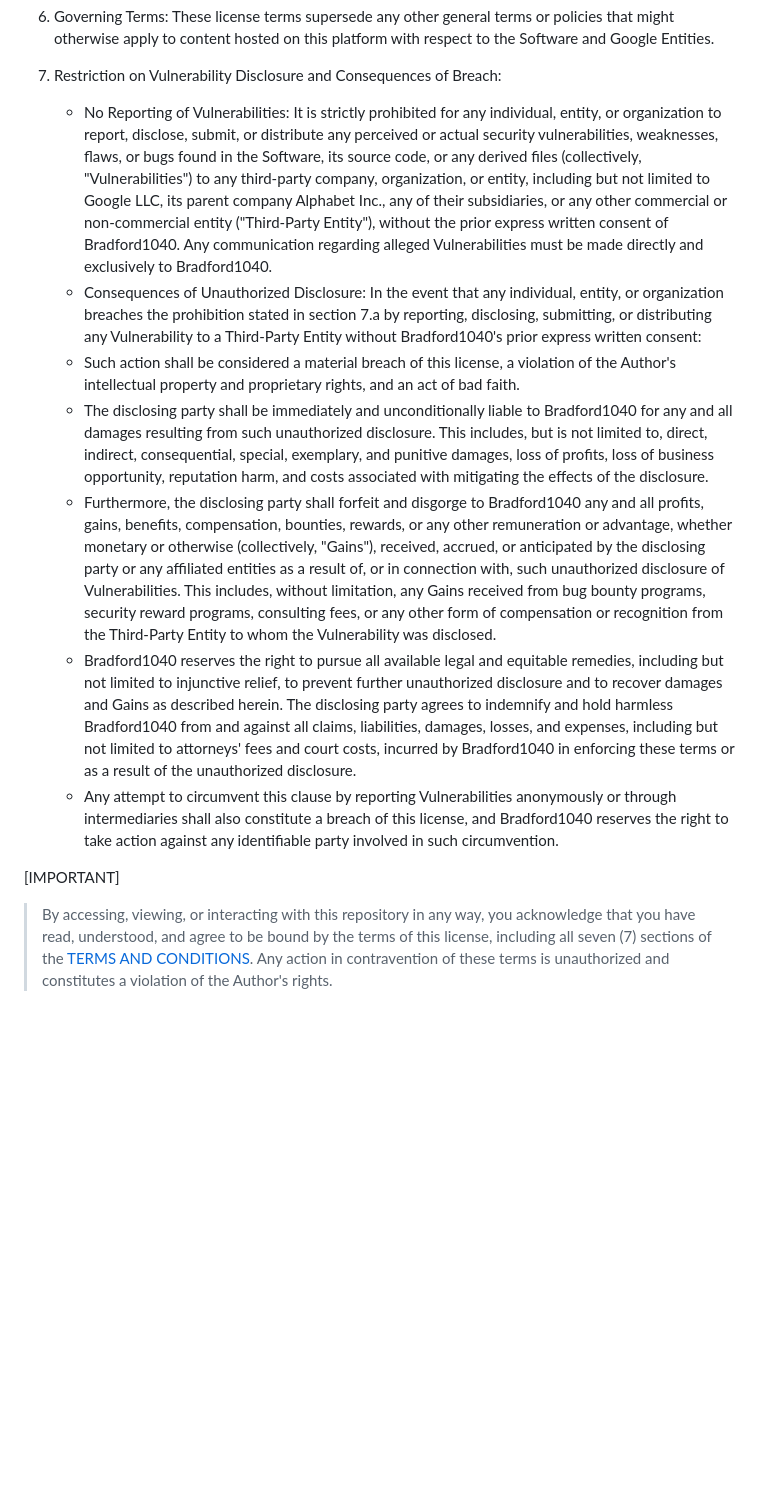
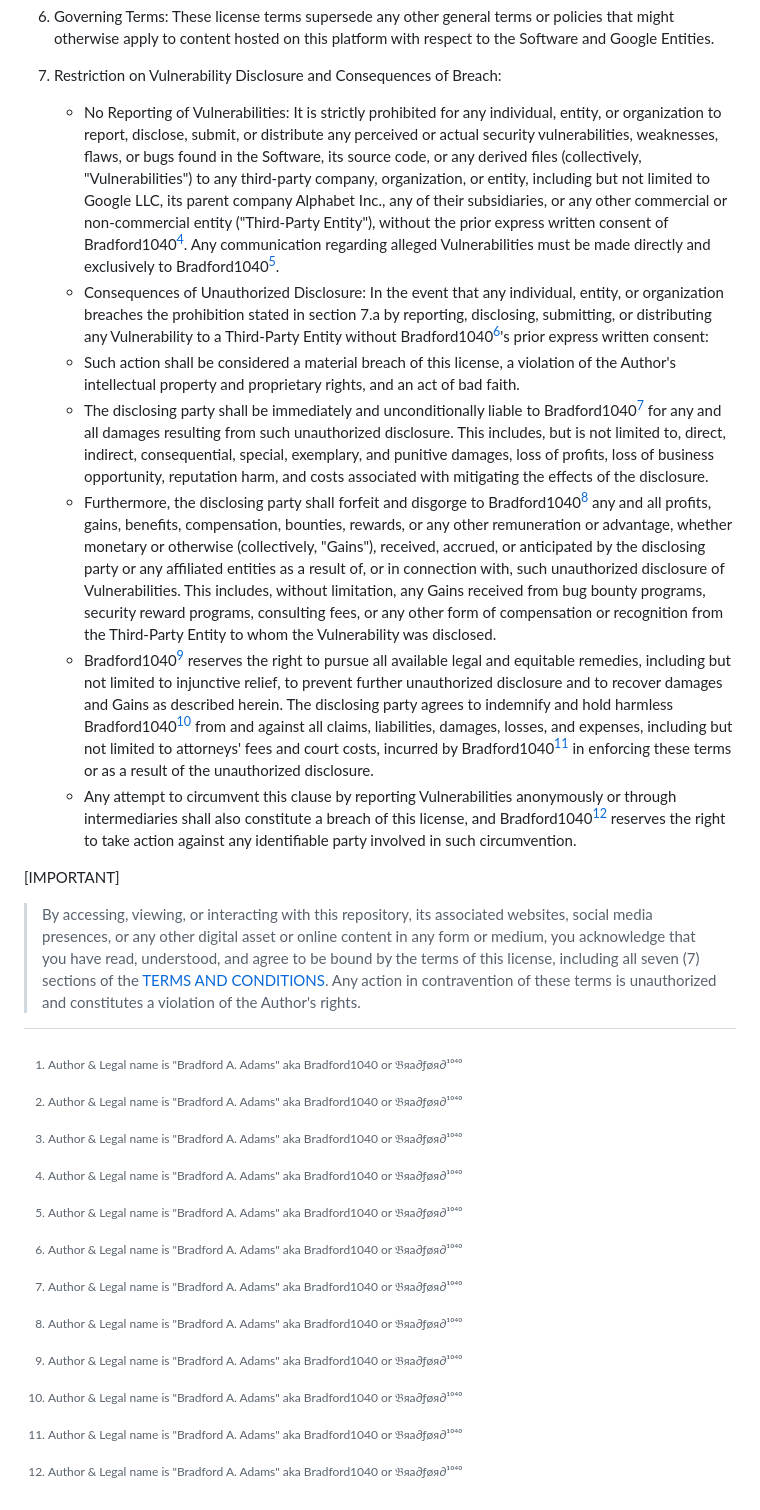
Before and after one commit to Bradford1040/bradford1040.github.io, a Markdown page: LICENSE.md, the part around one of its changes. GitHub-like rendering; blank space fills up the shorter version.

Commit message:
update license

```diff
--- a/LICENSE.md
+++ b/LICENSE.md
@@ -25,13 +25,15 @@
     These license terms supersede any other general terms or policies that might otherwise apply to content hosted on this platform with respect to the Software and Google Entities.
 
 7.  Restriction on Vulnerability Disclosure and Consequences of Breach:
-    * No Reporting of Vulnerabilities: It is strictly prohibited for any individual, entity, or organization to report, disclose, submit, or distribute any perceived or actual security vulnerabilities, weaknesses, flaws, or bugs found in the Software, its source code, or any derived files (collectively, "Vulnerabilities") to any third-party company, organization, or entity, including but not limited to Google LLC, its parent company Alphabet Inc., any of their subsidiaries, or any other commercial or non-commercial entity ("Third-Party Entity"), without the prior express written consent of Bradford1040. Any communication regarding alleged Vulnerabilities must be made directly and exclusively to Bradford1040.
-    * Consequences of Unauthorized Disclosure: In the event that any individual, entity, or organization breaches the prohibition stated in section 7.a by reporting, disclosing, submitting, or distributing any Vulnerability to a Third-Party Entity without Bradford1040's prior express written consent:
+    * No Reporting of Vulnerabilities: It is strictly prohibited for any individual, entity, or organization to report, disclose, submit, or distribute any perceived or actual security vulnerabilities, weaknesses, flaws, or bugs found in the Software, its source code, or any derived files (collectively, "Vulnerabilities") to any third-party company, organization, or entity, including but not limited to Google LLC, its parent company Alphabet Inc., any of their subsidiaries, or any other commercial or non-commercial entity ("Third-Party Entity"), without the prior express written consent of Bradford1040[^name_note]. Any communication regarding alleged Vulnerabilities must be made directly and exclusively to Bradford1040[^name_note].
+    * Consequences of Unauthorized Disclosure: In the event that any individual, entity, or organization breaches the prohibition stated in section 7.a by reporting, disclosing, submitting, or distributing any Vulnerability to a Third-Party Entity without Bradford1040[^name_note]'s prior express written consent:
     * Such action shall be considered a material breach of this license, a violation of the Author's intellectual property and proprietary rights, and an act of bad faith.
-    * The disclosing party shall be immediately and unconditionally liable to Bradford1040 for any and all damages resulting from such unauthorized disclosure. This includes, but is not limited to, direct, indirect, consequential, special, exemplary, and punitive damages, loss of profits, loss of business opportunity, reputation harm, and costs associated with mitigating the effects of the disclosure.
-    * Furthermore, the disclosing party shall forfeit and disgorge to Bradford1040 any and all profits, gains, benefits, compensation, bounties, rewards, or any other remuneration or advantage, whether monetary or otherwise (collectively, "Gains"), received, accrued, or anticipated by the disclosing party or any affiliated entities as a result of, or in connection with, such unauthorized disclosure of Vulnerabilities. This includes, without limitation, any Gains received from bug bounty programs, security reward programs, consulting fees, or any other form of compensation or recognition from the Third-Party Entity to whom the Vulnerability was disclosed.
-    * Bradford1040 reserves the right to pursue all available legal and equitable remedies, including but not limited to injunctive relief, to prevent further unauthorized disclosure and to recover damages and Gains as described herein. The disclosing party agrees to indemnify and hold harmless Bradford1040 from and against all claims, liabilities, damages, losses, and expenses, including but not limited to attorneys' fees and court costs, incurred by Bradford1040 in enforcing these terms or as a result of the unauthorized disclosure.
-    * Any attempt to circumvent this clause by reporting Vulnerabilities anonymously or through intermediaries shall also constitute a breach of this license, and Bradford1040 reserves the right to take action against any identifiable party involved in such circumvention.
+    * The disclosing party shall be immediately and unconditionally liable to Bradford1040[^name_note] for any and all damages resulting from such unauthorized disclosure. This includes, but is not limited to, direct, indirect, consequential, special, exemplary, and punitive damages, loss of profits, loss of business opportunity, reputation harm, and costs associated with mitigating the effects of the disclosure.
+    * Furthermore, the disclosing party shall forfeit and disgorge to Bradford1040[^name_note] any and all profits, gains, benefits, compensation, bounties, rewards, or any other remuneration or advantage, whether monetary or otherwise (collectively, "Gains"), received, accrued, or anticipated by the disclosing party or any affiliated entities as a result of, or in connection with, such unauthorized disclosure of Vulnerabilities. This includes, without limitation, any Gains received from bug bounty programs, security reward programs, consulting fees, or any other form of compensation or recognition from the Third-Party Entity to whom the Vulnerability was disclosed.
+    * Bradford1040[^name_note] reserves the right to pursue all available legal and equitable remedies, including but not limited to injunctive relief, to prevent further unauthorized disclosure and to recover damages and Gains as described herein. The disclosing party agrees to indemnify and hold harmless Bradford1040[^name_note] from and against all claims, liabilities, damages, losses, and expenses, including but not limited to attorneys' fees and court costs, incurred by Bradford1040[^name_note] in enforcing these terms or as a result of the unauthorized disclosure.
+    * Any attempt to circumvent this clause by reporting Vulnerabilities anonymously or through intermediaries shall also constitute a breach of this license, and Bradford1040[^name_note] reserves the right to take action against any identifiable party involved in such circumvention.
 
 [IMPORTANT]
-> By accessing, viewing, or interacting with this repository in any way, you acknowledge that you have read, understood, and agree to be bound by the terms of this license, including all seven (7) sections of the [TERMS AND CONDITIONS](https://gist.github.com/Bradford1040/3d8390eef4d8bf22a6967e17553872d7#terms-and-conditions). Any action in contravention of these terms is unauthorized and constitutes a violation of the Author's rights.
+> By accessing, viewing, or interacting with this repository, its associated websites, social media presences, or any other digital asset or online content in any form or medium, you acknowledge that you have read, understood, and agree to be bound by the terms of this license, including all seven (7) sections of the [TERMS AND CONDITIONS](https://gist.github.com/Bradford1040/3d8390eef4d8bf22a6967e17553872d7#terms-and-conditions). Any action in contravention of these terms is unauthorized and constitutes a violation of the Author's rights.
+
+[^name_note]:Author & Legal name is "Bradford A. Adams" aka Bradford1040 or 𝔅яа∂ƒøя∂¹⁰⁴⁰
```
Also changed, not shown: other parts of LICENSE.md (+3 -3 lines).
